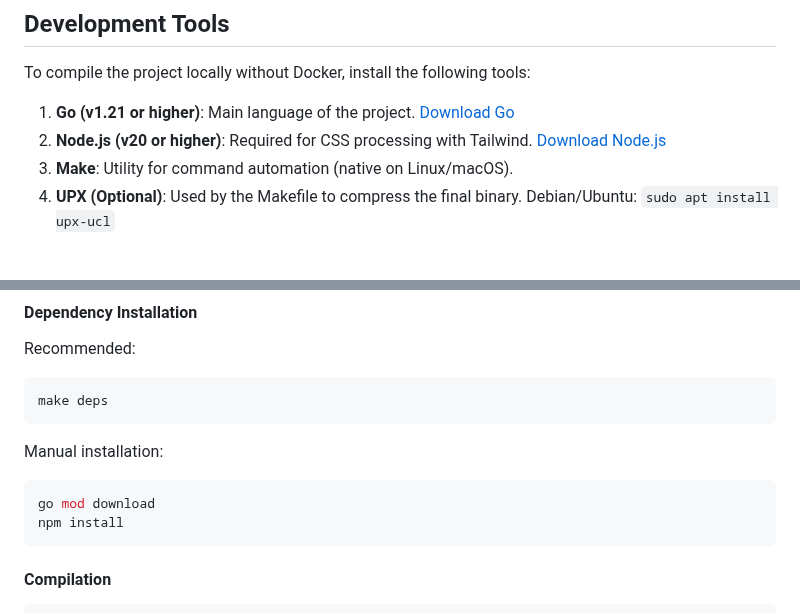
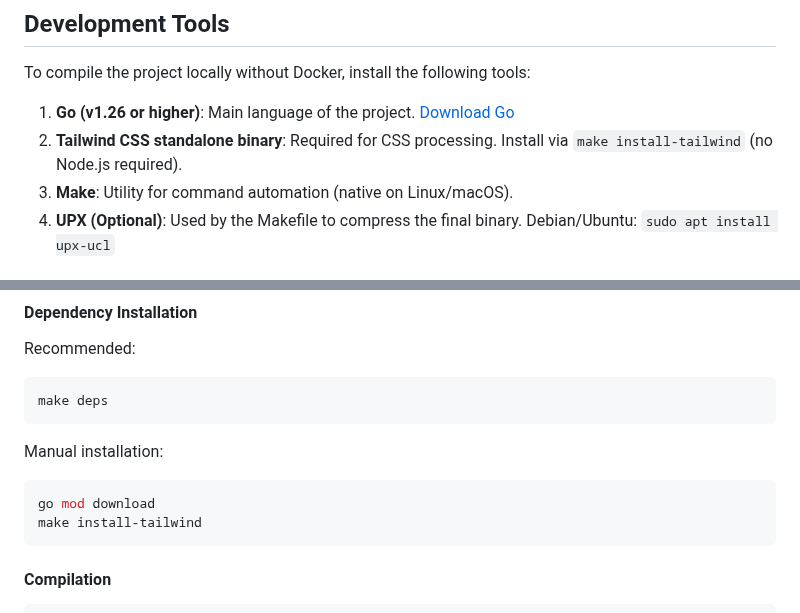
Before and after one commit to jniltinho/go-postfixadmin, a Markdown page: DEVELOPMENT.md, 2 parts joined by grey strips. Rendered like a GitHub page.

````diff
--- a/DEVELOPMENT.md
+++ b/DEVELOPMENT.md
@@ -15,10 +15,9 @@ Related documents:
 
 To compile the project locally without Docker, install the following tools:
 
-1. **Go (v1.21 or higher)**: Main language of the project.
+1. **Go (v1.26 or higher)**: Main language of the project.
    [Download Go](https://go.dev/dl/)
-2. **Node.js (v20 or higher)**: Required for CSS processing with Tailwind.
-   [Download Node.js](https://nodejs.org/)
+2. **Tailwind CSS standalone binary**: Required for CSS processing. Install via `make install-tailwind` (no Node.js required).
 3. **Make**: Utility for command automation (native on Linux/macOS).
 4. **UPX (Optional)**: Used by the Makefile to compress the final binary.
    Debian/Ubuntu: `sudo apt install upx-ucl`
@@ -43,7 +42,7 @@ Manual installation:
 
 ```bash
 go mod download
-npm install
+make install-tailwind
 ```
 
 #### Compilation
````
Also changed, not shown: CONTRIBUTING.md (+2 -2 lines).
